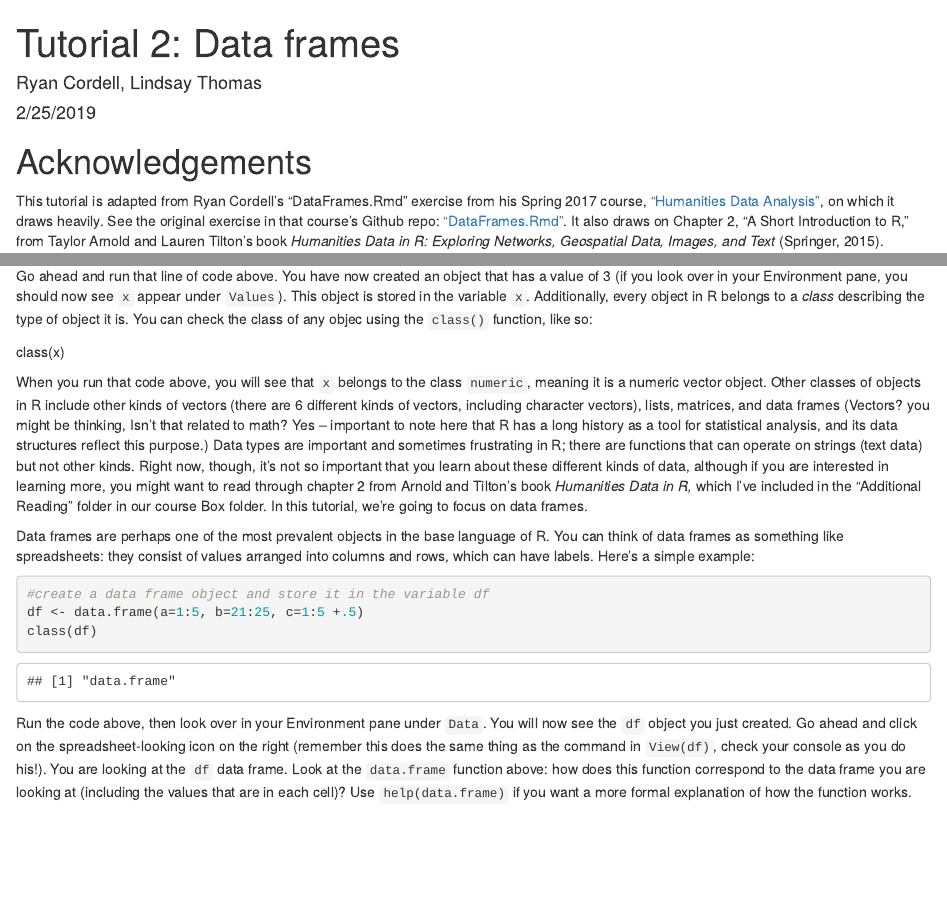
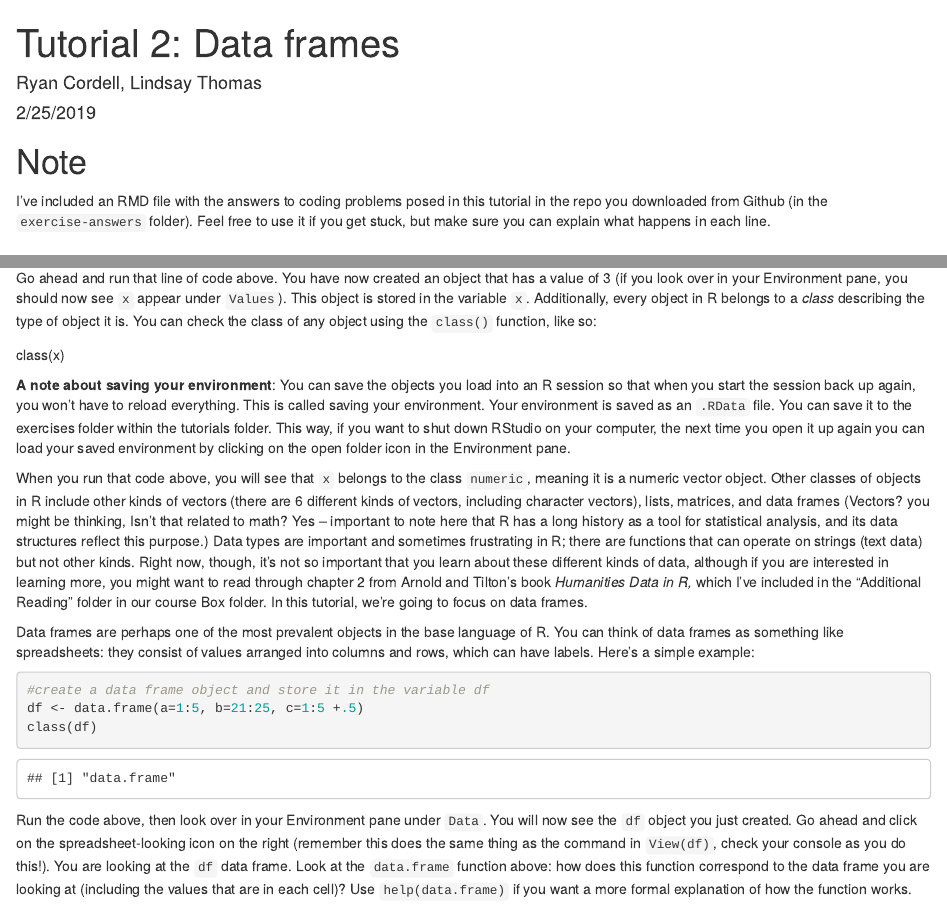
Before and after one commit to lcthomas/eng682s19-tutorials, an R Markdown document (exercises/tutorial-2.Rmd): the page in a window 1100 px wide, from its top, and a second part further down, joined at a grey line. Rendered offline with R 4.5, knitr and Pandoc, with nearby package versions.

Commit message:
Notes about saving the environment and tutorial answers

````diff
--- a/exercises/tutorial-2.Rmd
+++ b/exercises/tutorial-2.Rmd
@@ -4,6 +4,10 @@ author: "Ryan Cordell, Lindsay Thomas"
 date: "2/25/2019"
 output: html_document
 ---
+# Note
+
+I've included an RMD file with the answers to coding problems posed in this tutorial in the repo you downloaded from Github (in the `exercise-answers` folder). Feel free to use it if you get stuck, but make sure you can explain what happens in each line.
+
 # Acknowledgements
 
 This tutorial is adapted from Ryan Cordell's "DataFrames.Rmd" exercise from his Spring 2017 course, ["Humanities Data Analysis"](http://s17hda.ryancordell.org/), on which it draws heavily. See the original exercise in that course's Github repo: ["DataFrames.Rmd"](https://github.com/rccordell/s17hda/blob/master/exercises/DataFrames.Rmd). It also draws on Chapter 2, "A Short Introduction to R," from Taylor Arnold and Lauren Tilton's book *Humanities Data in R: Exploring Networks, Geospatial Data, Images, and Text* (Springer, 2015).
@@ -34,9 +38,11 @@ Everything in R is an object. Here's an example:
 
 x <- 1 + 2
 
-Go ahead and run that line of code above. You have now created an object that has a value of 3 (if you look over in your Environment pane, you should now see `x` appear under `Values`). This object is stored in the variable `x`. Additionally, every object in R belongs to a *class* describing the type of object it is. You can check the class of any objec using the `class()` function, like so:
+Go ahead and run that line of code above. You have now created an object that has a value of 3 (if you look over in your Environment pane, you should now see `x` appear under `Values`). This object is stored in the variable `x`. Additionally, every object in R belongs to a *class* describing the type of object it is. You can check the class of any object using the `class()` function, like so:
 
 class(x)
+
+**A note about saving your environment**: You can save the objects you load into an R session so that when you start the session back up again, you won't have to reload everything. This is called saving your environment. Your environment is saved as an `.RData` file. You can save it to the exercises folder within the tutorials folder. This way, if you want to shut down RStudio on your computer, the next time you open it up again you can load your saved environment by clicking on the open folder icon in the Environment pane.
 
 When you run that code above, you will see that `x` belongs to the class `numeric`, meaning it is a numeric vector object. Other classes of objects in R include other kinds of vectors (there are 6 different kinds of vectors, including character vectors), lists, matrices, and data frames (Vectors? you might be thinking, Isn't that related to math? Yes -- important to note here that R has a long history as a tool for statistical analysis, and its data structures reflect this purpose.) Data types are important and sometimes frustrating in R; there are functions that can operate on strings (text data) but not other kinds. Right now, though, it's not so important that you learn about these different kinds of data, although if you are interested in learning more, you might want to read through chapter 2 from Arnold and Tilton's book *Humanities Data in R,* which I've included in the "Additional Reading" folder in our course Box folder. In this tutorial, we're going to focus on data frames.
 
@@ -48,7 +54,7 @@ df <- data.frame(a=1:5, b=21:25, c=1:5 +.5)
 class(df)
 ```
 
-Run the code above, then look over in your Environment pane under `Data`. You will now see the `df` object you just created. Go ahead and click on the spreadsheet-looking icon on the right (remember this does the same thing as the command in `View(df)`, check your console as you do his!). You are looking at the `df` data frame. Look at the `data.frame` function above: how does this function correspond to the data frame you are looking at (including the values that are in each cell)? Use `help(data.frame)` if you want a more formal explanation of how the function works.
+Run the code above, then look over in your Environment pane under `Data`. You will now see the `df` object you just created. Go ahead and click on the spreadsheet-looking icon on the right (remember this does the same thing as the command in `View(df)`, check your console as you do this!). You are looking at the `df` data frame. Look at the `data.frame` function above: how does this function correspond to the data frame you are looking at (including the values that are in each cell)? Use `help(data.frame)` if you want a more formal explanation of how the function works.
 
 Every data frame object in R has 3 attributes: the dimension of the data frame, the column names, and the row names. You can access these as follows:
 
````
